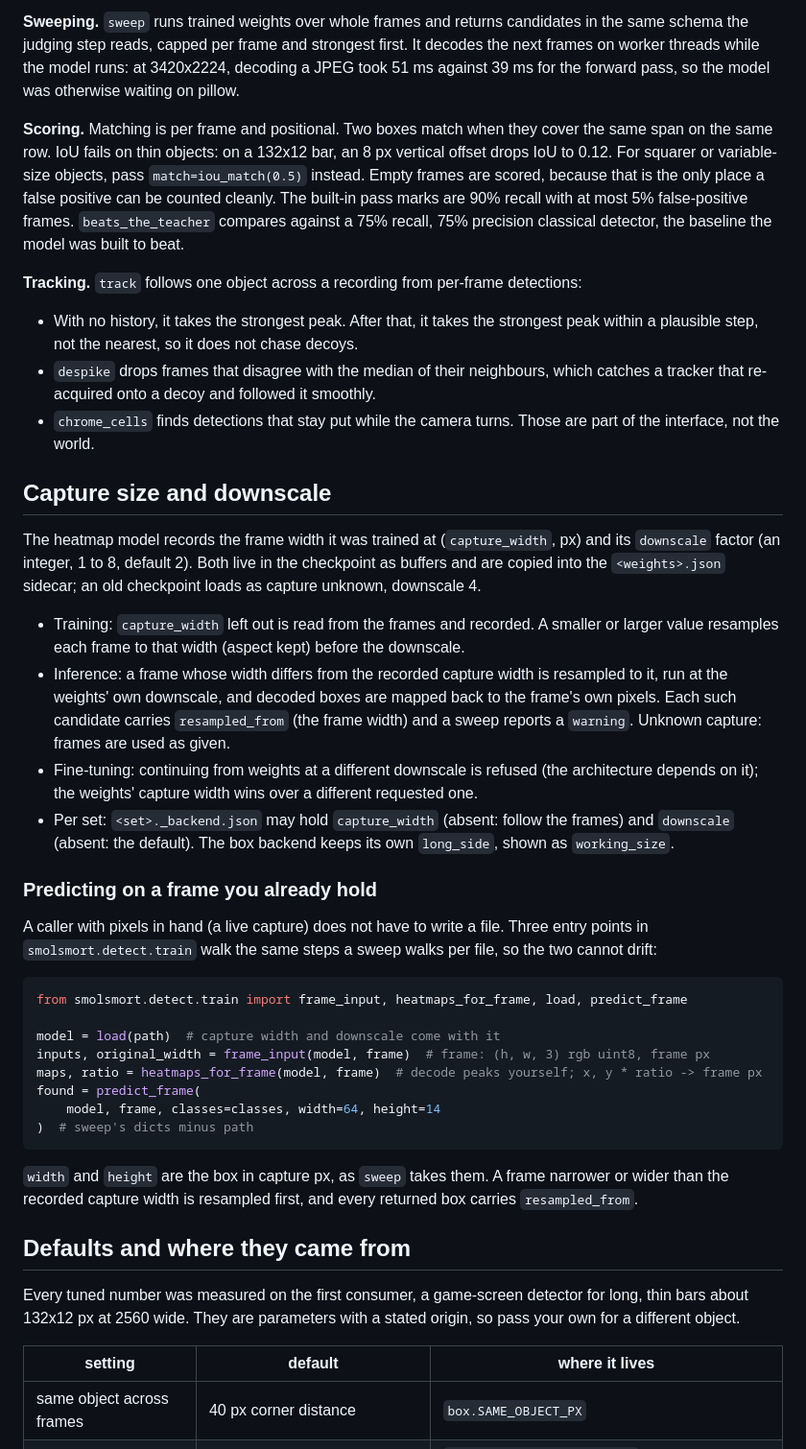
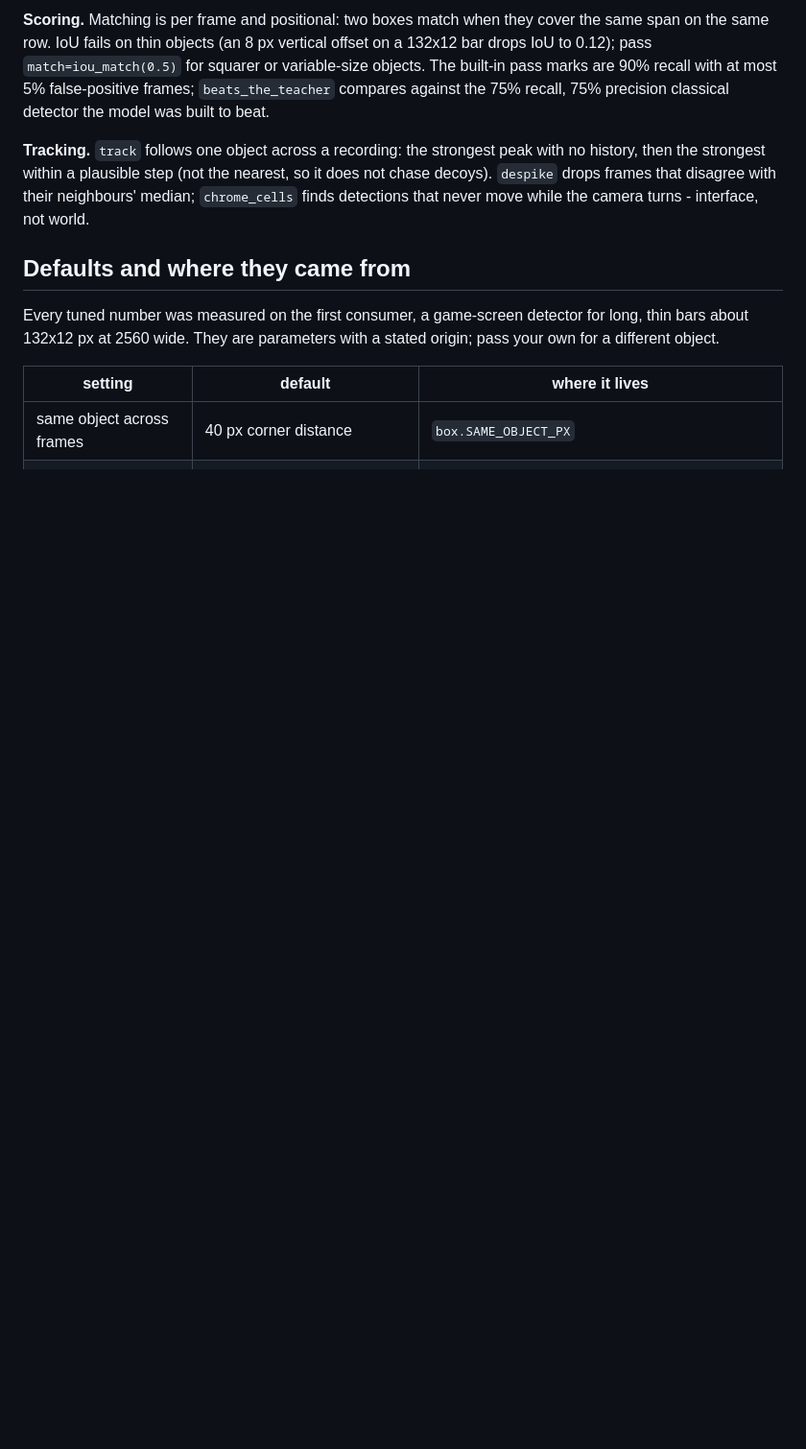
Before and after one commit to BalthazarFitzpatrick/smolsmort, a Markdown page: README.md, the part around one of its changes. Shown at 96% size. Drawn GitHub-style; blank space fills up the shorter version.

````diff
--- a/README.md
+++ b/README.md
@@ -171,66 +220,19 @@ absent file means the old behaviour:
 
-**Sweeping.** `sweep` runs trained weights over whole frames and returns candidates in the same
-schema the judging step reads, capped per frame and strongest first. It decodes the next frames on
-worker threads while the model runs: at 3420x2224, decoding a JPEG took 51 ms against 39 ms for the
-forward pass, so the model was otherwise waiting on pillow.
+**Scoring.** Matching is per frame and positional: two boxes match when they cover the same span on
+the same row. IoU fails on thin objects (an 8 px vertical offset on a 132x12 bar drops IoU to 0.12);
+pass `match=iou_match(0.5)` for squarer or variable-size objects. The built-in pass marks are 90%
+recall with at most 5% false-positive frames; `beats_the_teacher` compares against the 75% recall,
+75% precision classical detector the model was built to beat.
 
-**Scoring.** Matching is per frame and positional. Two boxes match when they cover the same span on
-the same row. IoU fails on thin objects: on a 132x12 bar, an 8 px vertical offset drops IoU to 0.12.
-For squarer or variable-size objects, pass `match=iou_match(0.5)` instead. Empty frames are scored,
-because that is the only place a false positive can be counted cleanly. The built-in pass marks are
-90% recall with at most 5% false-positive frames. `beats_the_teacher` compares against a 75% recall,
-75% precision classical detector, the baseline the model was built to beat.
-
-**Tracking.** `track` follows one object across a recording from per-frame detections:
-- With no history, it takes the strongest peak. After that, it takes the strongest peak within a
-  plausible step, not the nearest, so it does not chase decoys.
-- `despike` drops frames that disagree with the median of their neighbours, which catches a tracker
-  that re-acquired onto a decoy and followed it smoothly.
-- `chrome_cells` finds detections that stay put while the camera turns. Those are part of the
-  interface, not the world.
-
-## Capture size and downscale
-
-The heatmap model records the frame width it was trained at (`capture_width`, px) and its
-`downscale` factor (an integer, 1 to 8, default 2). Both live in the checkpoint as buffers and are
-copied into the `<weights>.json` sidecar; an old checkpoint loads as capture unknown, downscale 4.
-
-- Training: `capture_width` left out is read from the frames and recorded. A smaller or larger value
-  resamples each frame to that width (aspect kept) before the downscale.
-- Inference: a frame whose width differs from the recorded capture width is resampled to it, run at
-  the weights' own downscale, and decoded boxes are mapped back to the frame's own pixels. Each such
-  candidate carries `resampled_from` (the frame width) and a sweep reports a `warning`. Unknown
-  capture: frames are used as given.
-- Fine-tuning: continuing from weights at a different downscale is refused (the architecture depends
-  on it); the weights' capture width wins over a different requested one.
-- Per set: `<set>._backend.json` may hold `capture_width` (absent: follow the frames) and
-  `downscale` (absent: the default). The box backend keeps its own `long_side`, shown as
-  `working_size`.
-
-### Predicting on a frame you already hold
-
-A caller with pixels in hand (a live capture) does not have to write a file. Three entry points in
-`smolsmort.detect.train` walk the same steps a sweep walks per file, so the two cannot drift:
-
-```python
-from smolsmort.detect.train import frame_input, heatmaps_for_frame, load, predict_frame
-
-model = load(path)  # capture width and downscale come with it
-inputs, original_width = frame_input(model, frame)  # frame: (h, w, 3) rgb uint8, frame px
-maps, ratio = heatmaps_for_frame(model, frame)  # decode peaks yourself; x, y * ratio -> frame px
-found = predict_frame(
-    model, frame, classes=classes, width=64, height=14
-)  # sweep's dicts minus path
-```
-
-`width` and `height` are the box in capture px, as `sweep` takes them. A frame narrower or wider
-than the recorded capture width is resampled first, and every returned box carries
-`resampled_from`.
+**Tracking.** `track` follows one object across a recording: the strongest peak with no history,
+then the strongest within a plausible step (not the nearest, so it does not chase decoys).
+`despike` drops frames that disagree with their neighbours' median; `chrome_cells` finds detections
+that never move while the camera turns - interface, not world.
 
 ## Defaults and where they came from
 
 Every tuned number was measured on the first consumer, a game-screen detector for long, thin bars
-about 132x12 px at 2560 wide. They are parameters with a stated origin, so pass your own for a
+about 132x12 px at 2560 wide. They are parameters with a stated origin; pass your own for a
 different object.
 
 | setting | default | where it lives |
````
Also changed, not shown: other parts of README.md (+142 -129 lines), docs/GUIDE.md (added, +319 -0 lines).
